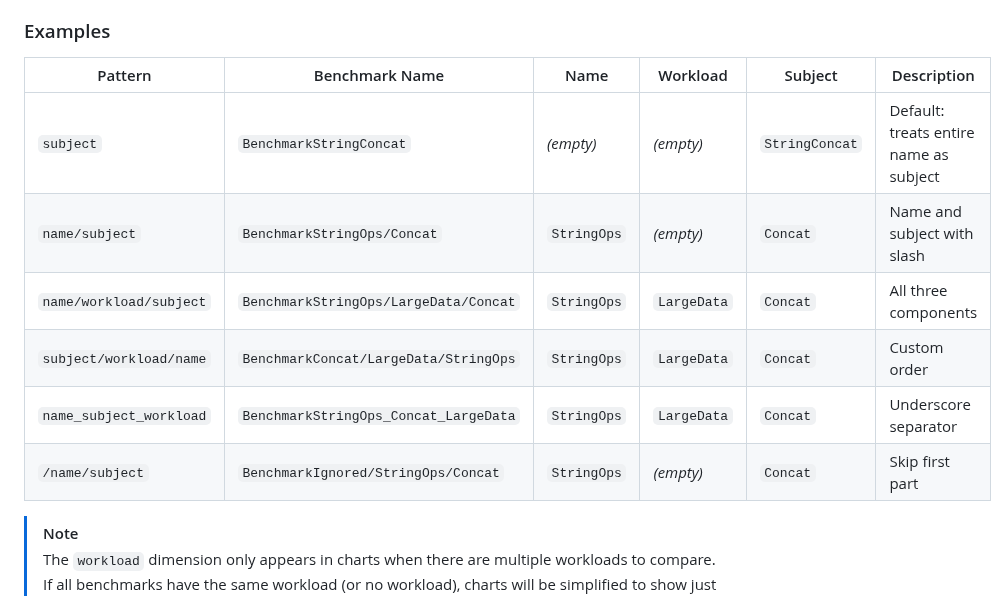
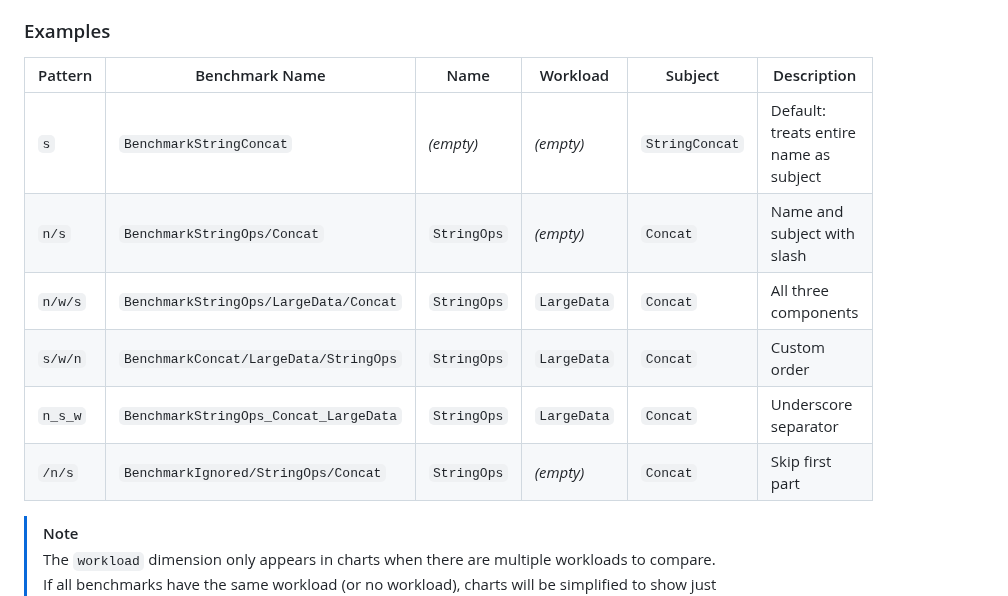
Before and after one commit to goptics/vizb, a Markdown page: README.md, the part around the change. Drawn GitHub-style.

Commit message:
docs: use shorthand pattern to reduce table width

```diff
--- a/README.md
+++ b/README.md
@@ -109,14 +109,14 @@ The pattern defines the order and separators for extracting:
 
 ### Examples
 
-| Pattern                 | Benchmark Name                        | Name        | Workload    | Subject        | Description                            |
-| ----------------------- | ------------------------------------- | ----------- | ----------- | -------------- | -------------------------------------- |
-| `subject`               | `BenchmarkStringConcat`               | _(empty)_   | _(empty)_   | `StringConcat` | Default: treats entire name as subject |
-| `name/subject`          | `BenchmarkStringOps/Concat`           | `StringOps` | _(empty)_   | `Concat`       | Name and subject with slash            |
-| `name/workload/subject` | `BenchmarkStringOps/LargeData/Concat` | `StringOps` | `LargeData` | `Concat`       | All three components                   |
-| `subject/workload/name` | `BenchmarkConcat/LargeData/StringOps` | `StringOps` | `LargeData` | `Concat`       | Custom order                           |
-| `name_subject_workload` | `BenchmarkStringOps_Concat_LargeData` | `StringOps` | `LargeData` | `Concat`       | Underscore separator                   |
-| `/name/subject`         | `BenchmarkIgnored/StringOps/Concat`   | `StringOps` | _(empty)_   | `Concat`       | Skip first part                        |
+| Pattern | Benchmark Name                        | Name        | Workload    | Subject        | Description                            |
+| ------- | ------------------------------------- | ----------- | ----------- | -------------- | -------------------------------------- |
+| `s`     | `BenchmarkStringConcat`               | _(empty)_   | _(empty)_   | `StringConcat` | Default: treats entire name as subject |
+| `n/s`   | `BenchmarkStringOps/Concat`           | `StringOps` | _(empty)_   | `Concat`       | Name and subject with slash            |
+| `n/w/s` | `BenchmarkStringOps/LargeData/Concat` | `StringOps` | `LargeData` | `Concat`       | All three components                   |
+| `s/w/n` | `BenchmarkConcat/LargeData/StringOps` | `StringOps` | `LargeData` | `Concat`       | Custom order                           |
+| `n_s_w` | `BenchmarkStringOps_Concat_LargeData` | `StringOps` | `LargeData` | `Concat`       | Underscore separator                   |
+| `/n/s`  | `BenchmarkIgnored/StringOps/Concat`   | `StringOps` | _(empty)_   | `Concat`       | Skip first part                        |
 
 > [!Note]
 > The `workload` dimension only appears in charts when there are multiple workloads to compare. If all benchmarks have the same workload (or no workload), charts will be simplified to show just subjects.
```
